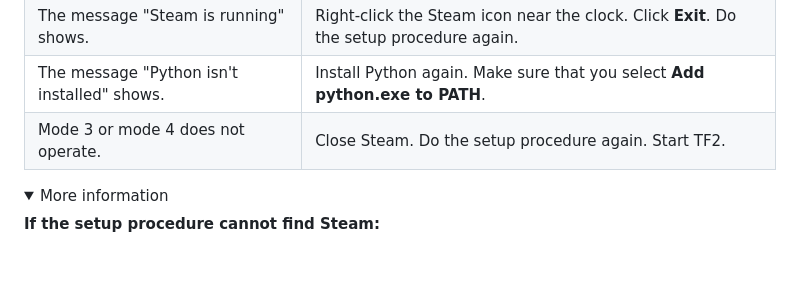
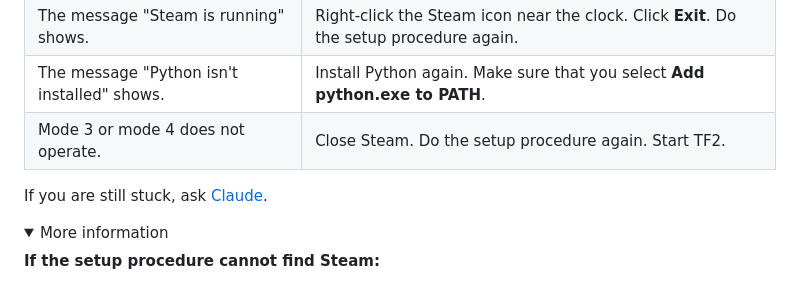
Before and after one commit to bustarhymes67/tf2-chat-translator, a Markdown page: README.md, the part around the change. GitHub-like rendering; folded sections open; blank space fills up the shorter version.

Commit message:
Translations read "Ivan says: ..."; README: ask Claude if still stuck

```diff
--- a/README.md
+++ b/README.md
@@ -89,6 +89,8 @@ NOTE: The translator does not translate English text.
 | The message "Python isn't installed" shows. | Install Python again. Make sure that you select **Add python.exe to PATH**. |
 | Mode 3 or mode 4 does not operate. | Close Steam. Do the setup procedure again. Start TF2. |
 
+If you are still stuck, ask [Claude](https://claude.ai).
+
 <details>
 <summary>More information</summary>
 
```
Also changed, not shown: docs/demo.gif, 2 other files.
